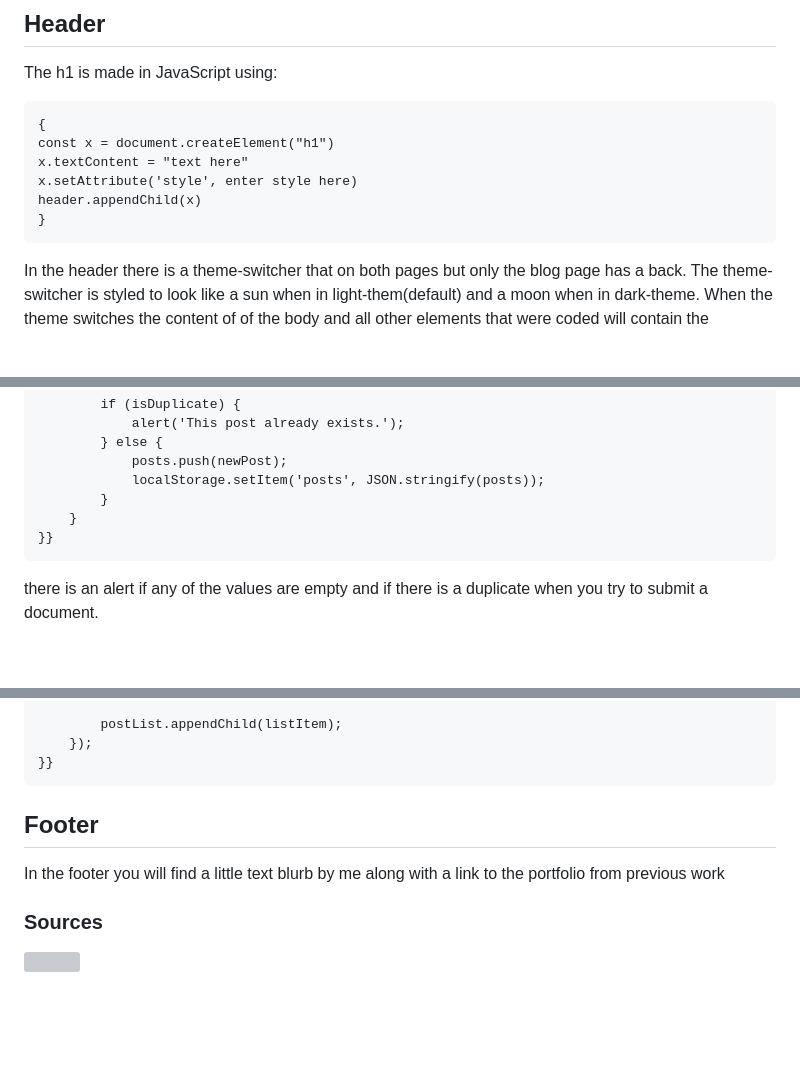
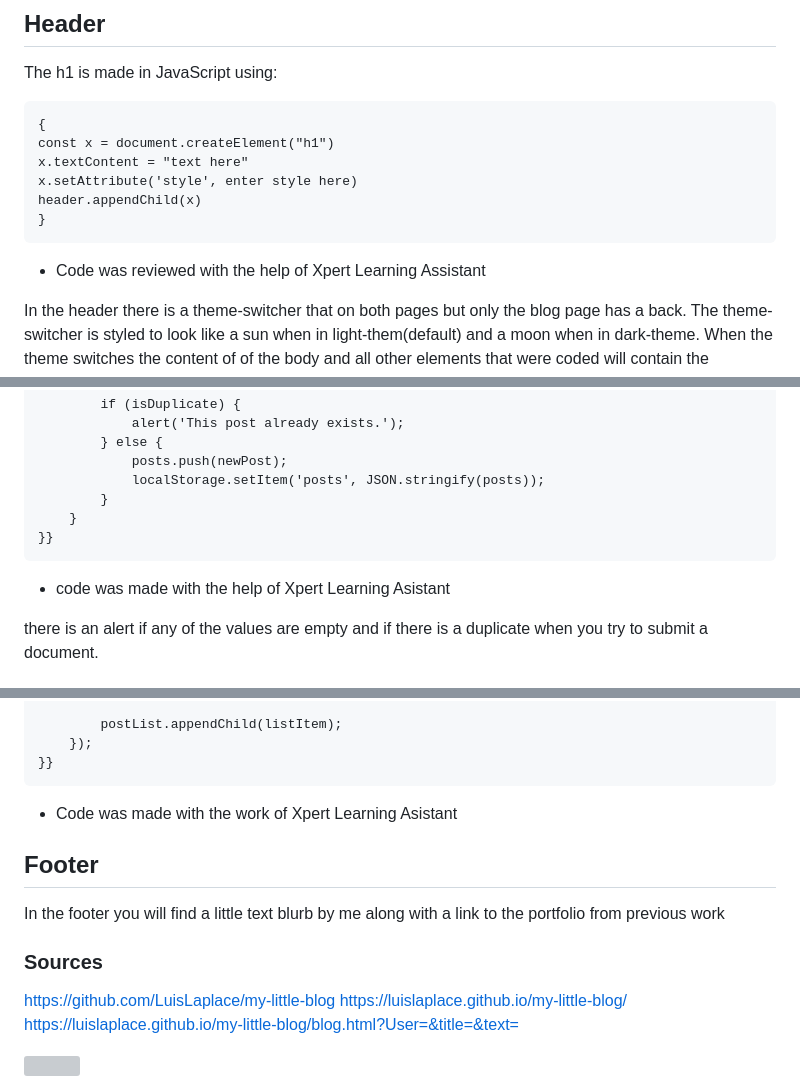
Before and after one commit to LuisLaplace/my-little-blog, a Markdown page: README.md, 3 parts joined by grey strips. GitHub-like rendering; blank space fills up the shorter version; grey boxes are pictures that could not be loaded.

Commit message:
Final adjustments to the README.md file

````diff
--- a/README.md
+++ b/README.md
@@ -17,6 +17,8 @@ x.setAttribute('style', enter style here)
 header.appendChild(x)
 }
 ```
+- Code was reviewed with the help of Xpert Learning Assistant
+
 In the header there is a theme-switcher that on both pages but only the blog page has a back.  The theme-switcher is styled to look like a sun when in light-them(default) and a moon when in dark-theme. When the theme switches the content of of the body and all other elements that were coded will contain the class="dark-theme" and will contain the light-theme(default).  The back button will direct you back to the landing page.
 
 ## Aside
@@ -46,6 +48,8 @@ There is an aside within the index.html that contains the label and input for a
     }
 }}
 ```
+- code was made with the help of Xpert Learning Asistant
+
 there is an alert if any of the values are empty and if there is a duplicate when you try to submit a document.
 
 
@@ -84,12 +88,18 @@ if (storedPost) {
     });
 }}
 ```
+- Code was made with the work of Xpert Learning Asistant
 
 ## Footer
 In the footer you will find a little text blurb by me along with a link to the portfolio from previous work
 
 
 ### Sources
+https://github.com/LuisLaplace/my-little-blog
+https://luislaplace.github.io/my-little-blog/
+https://luislaplace.github.io/my-little-blog/blog.html?User=&title=&text=
+
+
 ![](https://media1.tenor.com/m/z78cP4-eOUAAAAAC/praise-the.gif)
 ![](./Assets/Images/landingday.png)
 ![](./Assets/Images/landingnight.png)
````
